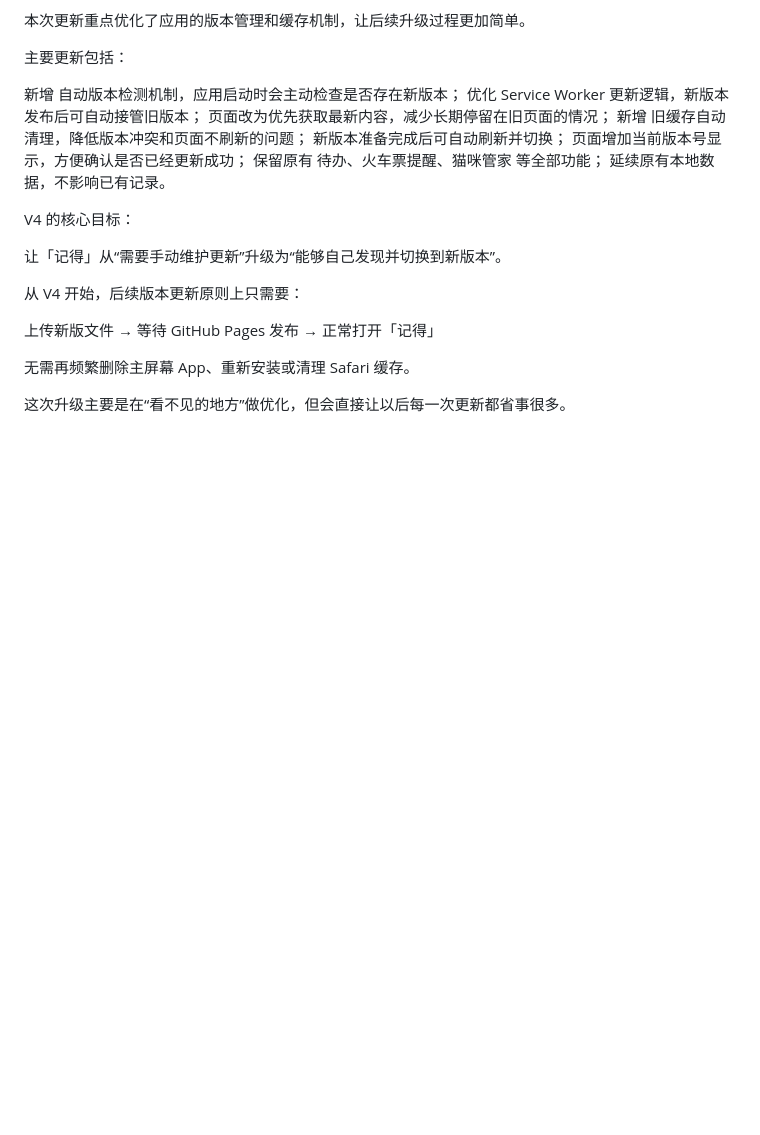
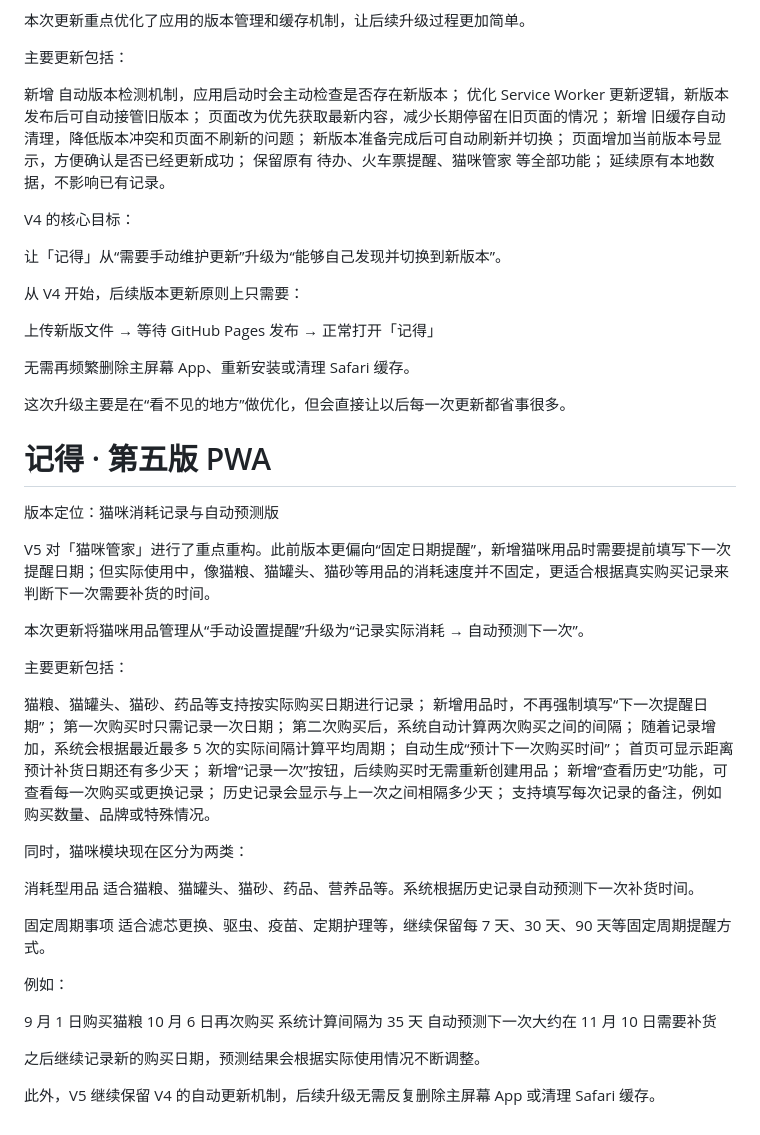
Before and after one commit to tanmianhua2025/jide-, a Markdown page: README.md, the part around the change. Drawn GitHub-style; blank space fills up the shorter version.

```diff
--- a/README.md
+++ b/README.md
@@ -97,3 +97,44 @@ V4 的核心目标：
 无需再频繁删除主屏幕 App、重新安装或清理 Safari 缓存。
 
 这次升级主要是在“看不见的地方”做优化，但会直接让以后每一次更新都省事很多。
+
+
+# 记得 · 第五版 PWA
+版本定位：猫咪消耗记录与自动预测版
+
+V5 对「猫咪管家」进行了重点重构。此前版本更偏向“固定日期提醒”，新增猫咪用品时需要提前填写下一次提醒日期；但实际使用中，像猫粮、猫罐头、猫砂等用品的消耗速度并不固定，更适合根据真实购买记录来判断下一次需要补货的时间。
+
+本次更新将猫咪用品管理从“手动设置提醒”升级为“记录实际消耗 → 自动预测下一次”。
+
+主要更新包括：
+
+猫粮、猫罐头、猫砂、药品等支持按实际购买日期进行记录；
+新增用品时，不再强制填写“下一次提醒日期”；
+第一次购买时只需记录一次日期；
+第二次购买后，系统自动计算两次购买之间的间隔；
+随着记录增加，系统会根据最近最多 5 次的实际间隔计算平均周期；
+自动生成“预计下一次购买时间”；
+首页可显示距离预计补货日期还有多少天；
+新增“记录一次”按钮，后续购买时无需重新创建用品；
+新增“查看历史”功能，可查看每一次购买或更换记录；
+历史记录会显示与上一次之间相隔多少天；
+支持填写每次记录的备注，例如购买数量、品牌或特殊情况。
+
+同时，猫咪模块现在区分为两类：
+
+消耗型用品
+适合猫粮、猫罐头、猫砂、药品、营养品等。系统根据历史记录自动预测下一次补货时间。
+
+固定周期事项
+适合滤芯更换、驱虫、疫苗、定期护理等，继续保留每 7 天、30 天、90 天等固定周期提醒方式。
+
+例如：
+
+9 月 1 日购买猫粮
+10 月 6 日再次购买
+系统计算间隔为 35 天
+自动预测下一次大约在 11 月 10 日需要补货
+
+之后继续记录新的购买日期，预测结果会根据实际使用情况不断调整。
+
+此外，V5 继续保留 V4 的自动更新机制，后续升级无需反复删除主屏幕 App 或清理 Safari 缓存。
```
